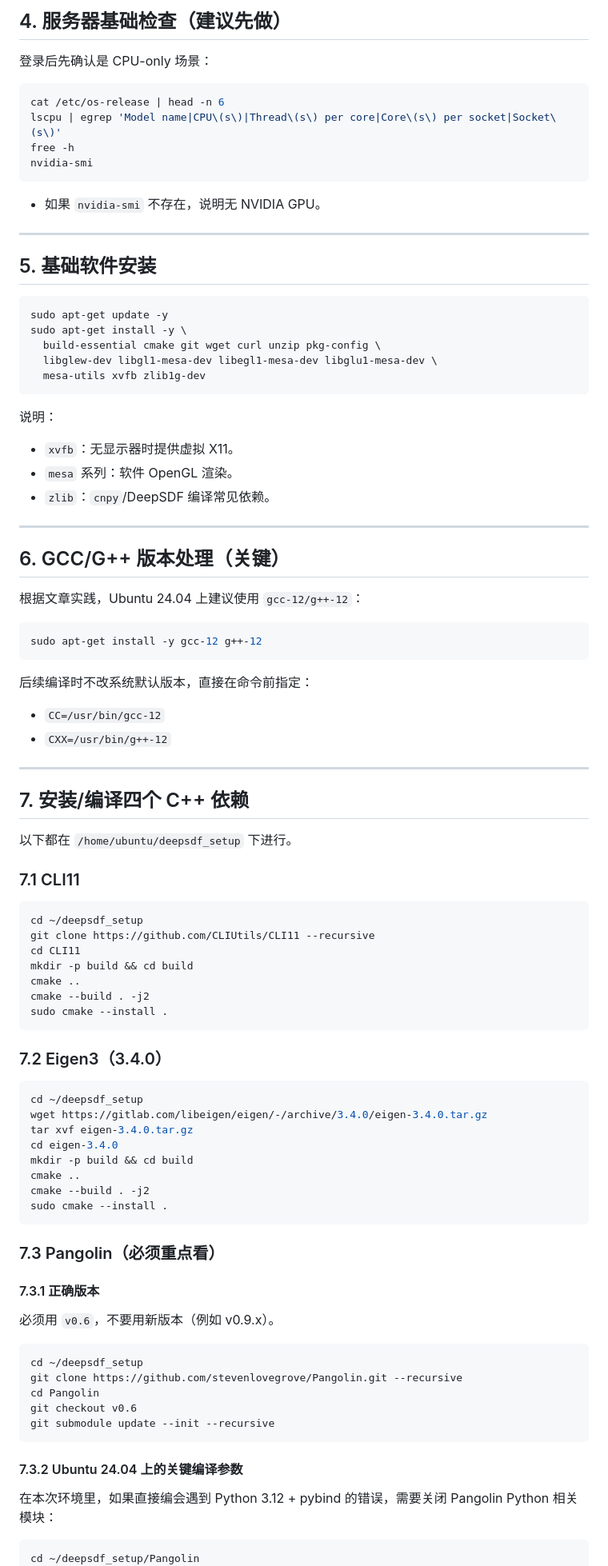
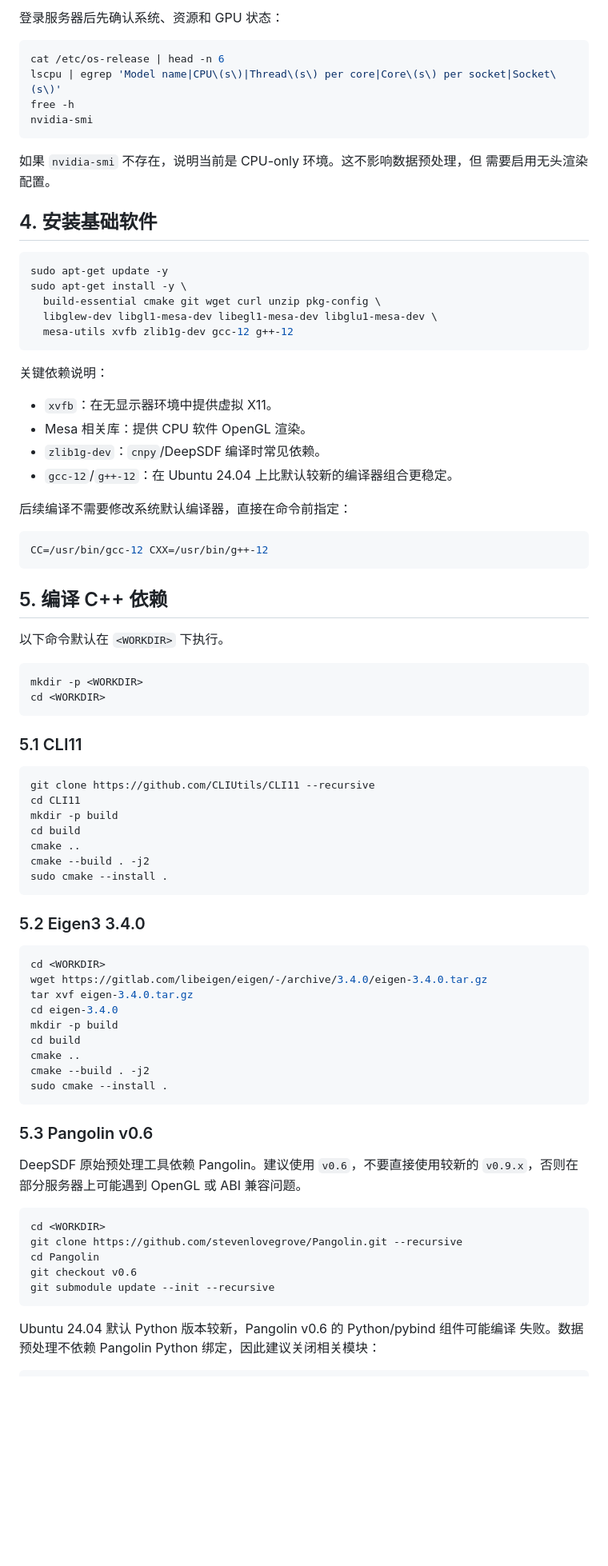
Before and after one commit to lzm-bryan/re-deepsdf, a Markdown page: 数据处理复现/DeepSDF_CPU_服务器复现全流程.md, the part around one of its changes. Shown at 80% size. Drawn GitHub-style; blank space fills up the shorter version.

````diff
--- a/数据处理复现/DeepSDF_CPU_服务器复现全流程.md
+++ b/数据处理复现/DeepSDF_CPU_服务器复现全流程.md
@@ -76,7 +57,5 @@ ssh -o BatchMode=yes -o ConnectTimeout=8 -i "E:\作业\lzm897.pem" ubuntu@13.239
 
-## 4. 服务器基础检查（建议先做）
-
-登录后先确认是 CPU-only 场景：
+登录服务器后先确认系统、资源和 GPU 状态：
 
 ```bash
 cat /etc/os-release | head -n 6
@@ -85,90 +64,82 @@ free -h
 nvidia-smi
 ```
 
-- 如果 `nvidia-smi` 不存在，说明无 NVIDIA GPU。
+如果 `nvidia-smi` 不存在，说明当前是 CPU-only 环境。这不影响数据预处理，但
+需要启用无头渲染配置。
 
----
-
-## 5. 基础软件安装
+## 4. 安装基础软件
 
 ```bash
 sudo apt-get update -y
 sudo apt-get install -y \
   build-essential cmake git wget curl unzip pkg-config \
   libglew-dev libgl1-mesa-dev libegl1-mesa-dev libglu1-mesa-dev \
-  mesa-utils xvfb zlib1g-dev
+  mesa-utils xvfb zlib1g-dev gcc-12 g++-12
 ```
 
-说明：
+关键依赖说明：
 
-- `xvfb`：无显示器时提供虚拟 X11。
-- `mesa` 系列：软件 OpenGL 渲染。
-- `zlib`：`cnpy`/DeepSDF 编译常见依赖。
+- `xvfb`：在无显示器环境中提供虚拟 X11。
+- Mesa 相关库：提供 CPU 软件 OpenGL 渲染。
+- `zlib1g-dev`：`cnpy`/DeepSDF 编译时常见依赖。
+- `gcc-12`/`g++-12`：在 Ubuntu 24.04 上比默认较新的编译器组合更稳定。
 
----
-
-## 6. GCC/G++ 版本处理（关键）
-
-根据文章实践，Ubuntu 24.04 上建议使用 `gcc-12/g++-12`：
+后续编译不需要修改系统默认编译器，直接在命令前指定：
 
 ```bash
-sudo apt-get install -y gcc-12 g++-12
+CC=/usr/bin/gcc-12 CXX=/usr/bin/g++-12
 ```
 
-后续编译时不改系统默认版本，直接在命令前指定：
+## 5. 编译 C++ 依赖
 
-- `CC=/usr/bin/gcc-12`
-- `CXX=/usr/bin/g++-12`
-
----
-
-## 7. 安装/编译四个 C++ 依赖
-
-以下都在 `/home/ubuntu/deepsdf_setup` 下进行。
-
-### 7.1 CLI11
+以下命令默认在 `<WORKDIR>` 下执行。
 
 ```bash
-cd ~/deepsdf_setup
+mkdir -p <WORKDIR>
+cd <WORKDIR>
+```
+
+### 5.1 CLI11
+
+```bash
 git clone https://github.com/CLIUtils/CLI11 --recursive
 cd CLI11
-mkdir -p build && cd build
+mkdir -p build
+cd build
 cmake ..
 cmake --build . -j2
 sudo cmake --install .
 ```
 
-### 7.2 Eigen3（3.4.0）
+### 5.2 Eigen3 3.4.0
 
 ```bash
-cd ~/deepsdf_setup
+cd <WORKDIR>
 wget https://gitlab.com/libeigen/eigen/-/archive/3.4.0/eigen-3.4.0.tar.gz
 tar xvf eigen-3.4.0.tar.gz
 cd eigen-3.4.0
-mkdir -p build && cd build
+mkdir -p build
+cd build
 cmake ..
 cmake --build . -j2
 sudo cmake --install .
 ```
 
-### 7.3 Pangolin（必须重点看）
+### 5.3 Pangolin v0.6
 
-#### 7.3.1 正确版本
-
-必须用 `v0.6`，不要用新版本（例如 v0.9.x）。
+DeepSDF 原始预处理工具依赖 Pangolin。建议使用 `v0.6`，不要直接使用较新的
+`v0.9.x`，否则在部分服务器上可能遇到 OpenGL 或 ABI 兼容问题。
 
 ```bash
-cd ~/deepsdf_setup
+cd <WORKDIR>
 git clone https://github.com/stevenlovegrove/Pangolin.git --recursive
 cd Pangolin
 git checkout v0.6
 git submodule update --init --recursive
 ```
 
-#### 7.3.2 Ubuntu 24.04 上的关键编译参数
-
-在本次环境里，如果直接编会遇到 Python 3.12 + pybind 的错误，需要关闭 Pangolin Python 相关模块：
+Ubuntu 24.04 默认 Python 版本较新，Pangolin v0.6 的 Python/pybind 组件可能编译
+失败。数据预处理不依赖 Pangolin Python 绑定，因此建议关闭相关模块：
 
 ```bash
-cd ~/deepsdf_setup/Pangolin
 rm -rf build
````
Also changed, not shown: other parts of 数据处理复现/DeepSDF_CPU_服务器复现全流程.md (+126 -265 lines).
